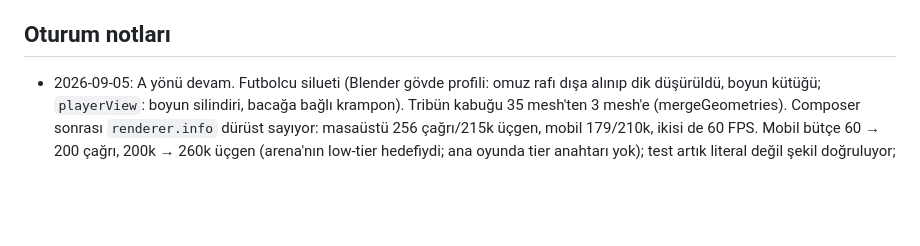
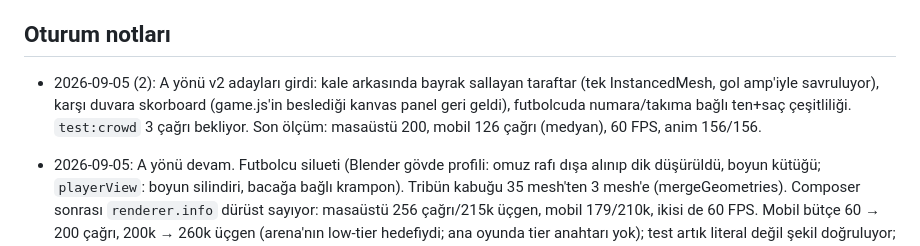
Before and after one commit to egerberkuslu/goal-net, a Markdown page: brain/40-progress/PROGRESS.md, the part around the change. Rendered like a GitHub page; blank space fills up the shorter version.

Commit message:
record the v2 pass and its measurements
Co-Authored-By: Claude Fable 5.1 <noreply@anthropic.com>
Claude-Session: https://claude.ai/code/session_017yrEfeQfTbVMj7H6mL9DE2

```diff
--- a/brain/40-progress/PROGRESS.md
+++ b/brain/40-progress/PROGRESS.md
@@ -36,6 +36,11 @@ DOKUNULMAZ — sadece envantere yazılır):
 - Determinizm yok (float fizik, Math.random bot gürültüsü)
 
 ## Oturum notları
+- 2026-09-05 (2): A yönü v2 adayları girdi: kale arkasında bayrak sallayan
+  taraftar (tek InstancedMesh, gol amp'iyle savruluyor), karşı duvara
+  skorboard (game.js'in beslediği kanvas panel geri geldi), futbolcuda
+  numara/takıma bağlı ten+saç çeşitliliği. `test:crowd` 3 çağrı bekliyor.
+  Son ölçüm: masaüstü 200, mobil 126 çağrı (medyan), 60 FPS, anim 156/156.
 - 2026-09-05: A yönü devam. Futbolcu silueti (Blender gövde profili: omuz
   rafı dışa alınıp dik düşürüldü, boyun kütüğü; `playerView`: boyun silindiri,
   bacağa bağlı krampon). Tribün kabuğu 35 mesh'ten 3 mesh'e (mergeGeometries).
```
